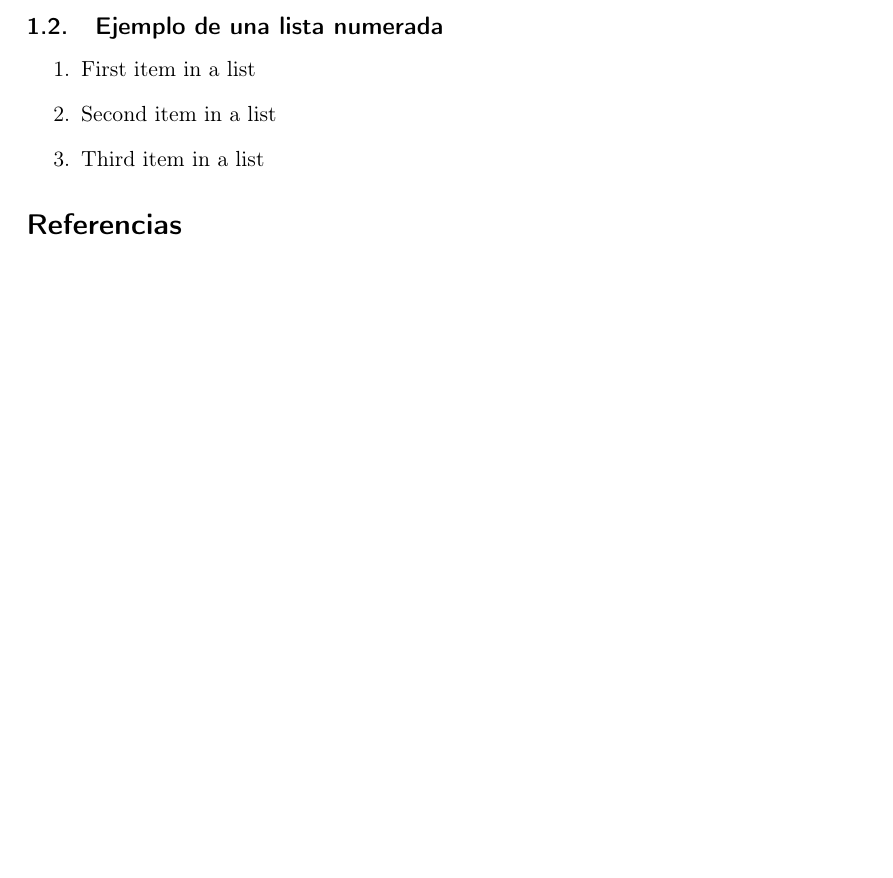
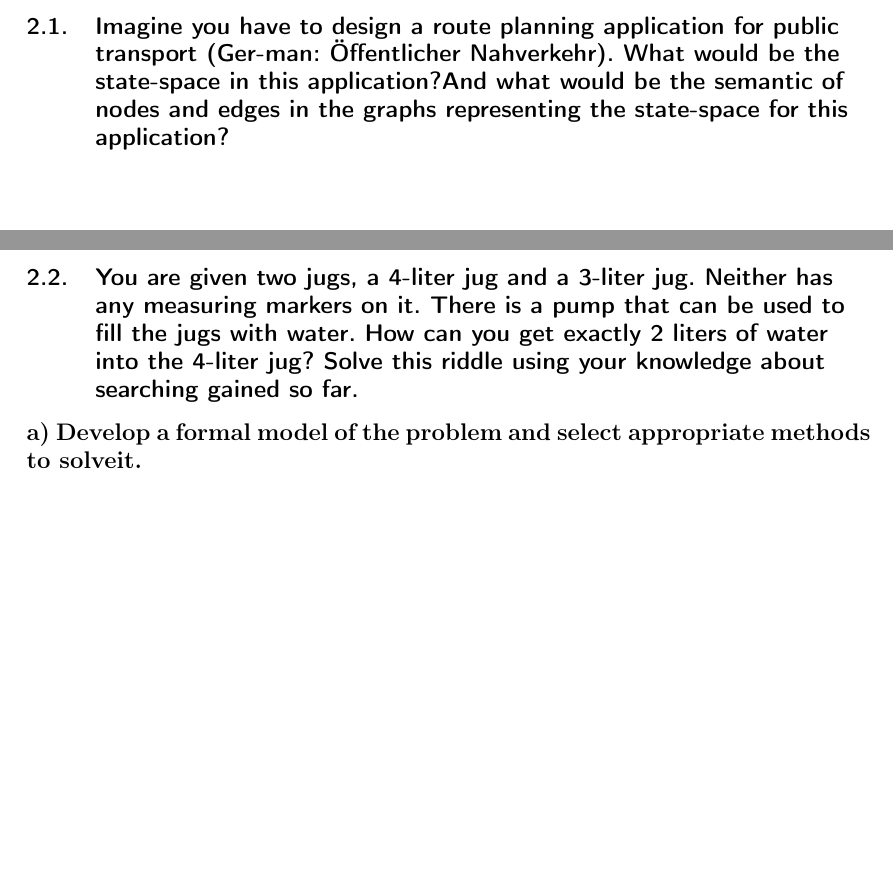
Before and after one commit to RafaRuz/KP, a LaTeX problem sheet (Exercise 1/GWV_exercises_01.tex): part of page 2 of 2 before the commit and two parts of pages 3 and 4 of 5 after it, the two joined at a grey line, cut at the place of the change, the shorter picture padded with empty space. Compiled offline with pdfLaTeX.

Commit message:
Prepared Exercise 1

```diff
--- a/Exercise 1/GWV_exercises_01.tex
+++ b/Exercise 1/GWV_exercises_01.tex
@@ -75,9 +75,9 @@
 ~\\
 }
 
-\author{Rafael Ruz Gómez} % Nombre y apellidos
+\author{Rafael Ruz Gómez\\Miguel Robles Urquiza} % Nombre y apellidos
 
-\date{\normalsize\today} % Incluye la fecha actual
+\date{\normalsize 5 November 2017} % Incluye la fecha actual
 
 %----------------------------------------------------------------------------------------
 % DOCUMENTO
@@ -105,2 +105 @@
 
-\subsection{A core capability a student of computer science should obtain is to characterise and to model an environment for applying an algorithm or in our case a knowledge-based method. Environments can be characterized by the following concepts: \\ -Fully observable, partially observable \\ -Discrete , continuous \\ -Deterministic , stochastic \\ For each distinction give a reason why the diference might be important when designing AI applications for the given environment. Try to identify problems that exists in environments of one type but not in the other. You can use simple examples of environments and tasks to explain these problems. }
@@ -107,22 +127,24 @@
+\section{Exercise 1.2}
+
+
+\subsection{Imagine you have to design a route planning application for public transport (Ger-man: Öffentlicher Nahverkehr). What would be the state-space in this application?And what would be the semantic of nodes and edges in the graphs representing the state-space for this application?}
+
+\newpage
+
+\subsection{You are given two jugs, a 4-liter jug and a 3-liter jug. Neither has any measuring markers on it. There is a pump that can be used to fill the jugs with water. How can you get exactly 2 liters of water into the 4-liter jug? Solve this riddle using your knowledge about searching gained so far.}
+
+\large{ \textbf{a) Develop a formal model of the problem and select appropriate methods to solveit.}}
+
+\newpage
+\large{ \textbf{b)Imagine instead of water you would have to measure 2 liters of expensive wine,so wasting any liquid is not an option. Is the riddle still solvable? Why/Why not?}}
+
+\newpage
 
 
 
 %------------------------------------------------
 
-\subsection{Ejemplo de una lista numerada}
-\begin{enumerate}
-	\item First item in a list
-	\item Second item in a list
-	\item Third item in a list
-\end{enumerate}
-
-
-
-
-
-%------------------------------------------------
-
-\bibliography{citas} %archivo citas.bib que contiene las entradas
-\bibliographystyle{plain} % hay varias formas de citar
+%\bibliography{citas} %archivo citas.bib que contiene las entradas
+%\bibliographystyle{plain} % hay varias formas de citar
 
 \end{document}
```
Also changed, not shown: PDF/GWV_blatt_01.pdf (added), PDF/GWV_blatt_02.pdf (added), PDF/GWV_blatt_03.pdf (added), PDF/GWV_blatt_04.pdf (added), PDF/GWV_blatt_05.pdf (added), Exercise 1/GWV_exercises_01.tex (25 more changed lines).
